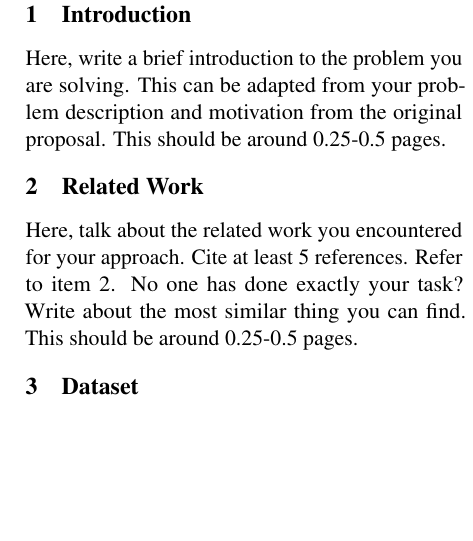
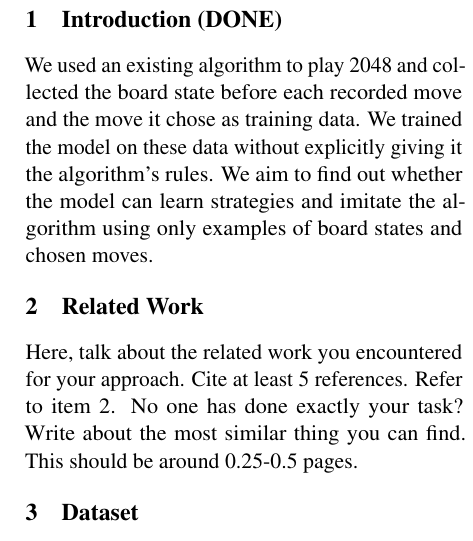
Before and after one commit to SuzanneA-lab/2048_ML_Project, a LaTeX document (docs/Proposal LaTeX/main.tex): part of one column of page 1 of 3, cut so that both start at the same text, the shorter picture padded with empty space. Compiled offline with pdfLaTeX.

Commit message:
Update main.tex 1 4 5 6

```diff
--- a/docs/Proposal LaTeX/main.tex
+++ b/docs/Proposal LaTeX/main.tex
@@ -73,9 +73,11 @@
 % \begin{abstract}
 % \end{abstract}
 
-\section{Introduction}
+\section{Introduction (DONE)}
 
-Here, write a brief introduction to the problem you are solving. This can be adapted from your problem description and motivation from the original proposal. This should be around 0.25-0.5 pages.
+%Here, write a brief introduction to the problem you are solving. This can be adapted from your problem description and motivation from the original proposal. This should be around 0.25-0.5 pages.
+
+We used an existing algorithm to play 2048 and collected the board state before each recorded move and the move it chose as training data. We trained the model on these data without explicitly giving it the algorithm's rules. We aim to find out whether the model can learn strategies and imitate the algorithm using only examples of board states and chosen moves.
 
 \section{Related Work}
 
```
